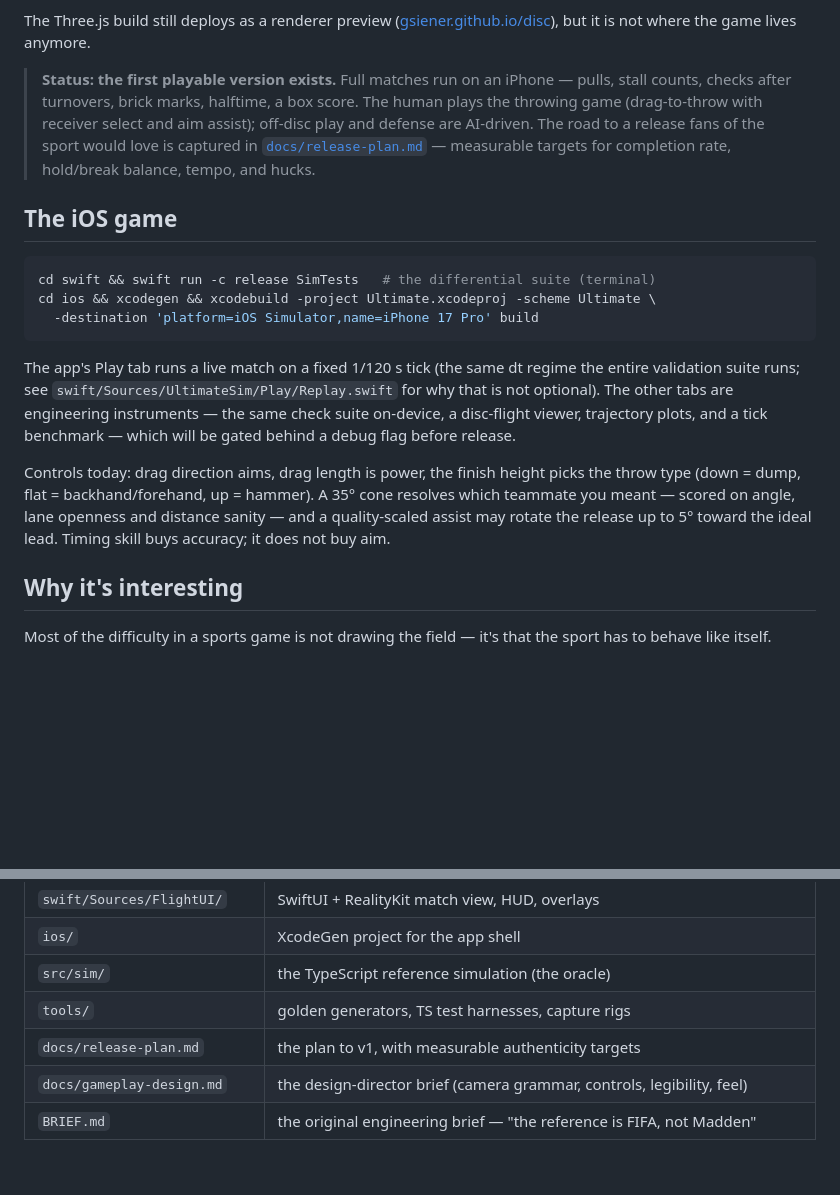
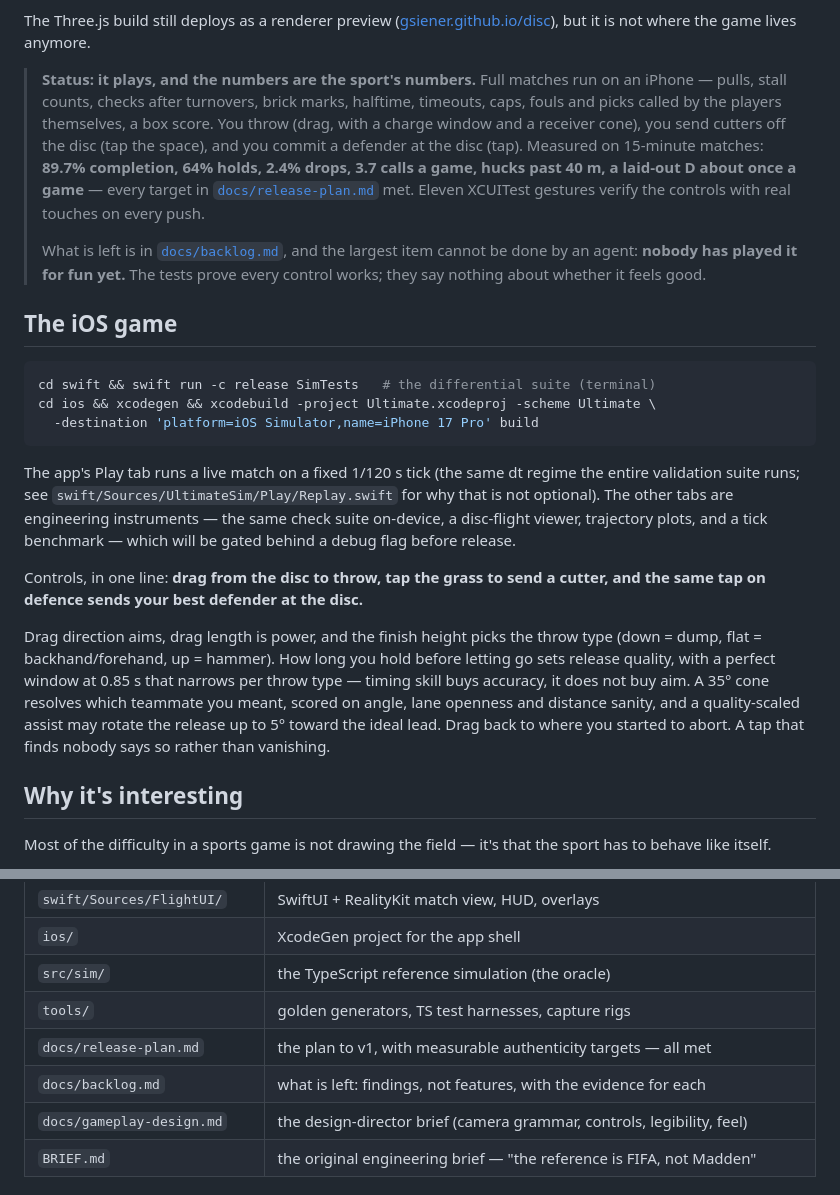
Before and after one commit to gsiener/disc, a Markdown page: README.md, 2 parts joined by grey strips. GitHub-like rendering; blank space fills up the shorter version.

```diff
--- a/README.md
+++ b/README.md
@@ -16,13 +16,19 @@ The Three.js build still deploys as a renderer preview
 ([gsiener.github.io/disc](https://gsiener.github.io/disc/)),
 but it is not where the game lives anymore.
 
-> **Status: the first playable version exists.** Full matches run on an iPhone —
-> pulls, stall counts, checks after turnovers, brick marks, halftime, a box
-> score. The human plays the throwing game (drag-to-throw with receiver select
-> and aim assist); off-disc play and defense are AI-driven. The road to a
-> release fans of the sport would love is captured in
-> [`docs/release-plan.md`](docs/release-plan.md) — measurable targets for
-> completion rate, hold/break balance, tempo, and hucks.
+> **Status: it plays, and the numbers are the sport's numbers.** Full matches run
+> on an iPhone — pulls, stall counts, checks after turnovers, brick marks,
+> halftime, timeouts, caps, fouls and picks called by the players themselves, a
+> box score. You throw (drag, with a charge window and a receiver cone), you send
+> cutters off the disc (tap the space), and you commit a defender at the disc
+> (tap). Measured on 15-minute matches: **89.7% completion, 64% holds, 2.4%
+> drops, 3.7 calls a game, hucks past 40 m, a laid-out D about once a game** —
+> every target in [`docs/release-plan.md`](docs/release-plan.md) met. Eleven
+> XCUITest gestures verify the controls with real touches on every push.
+>
+> What is left is in [`docs/backlog.md`](docs/backlog.md), and the largest item
+> cannot be done by an agent: **nobody has played it for fun yet.** The tests
+> prove every control works; they say nothing about whether it feels good.
 
 ## The iOS game
 
@@ -38,11 +44,17 @@ for why that is not optional). The other tabs are engineering instruments — th
 same check suite on-device, a disc-flight viewer, trajectory plots, and a tick
 benchmark — which will be gated behind a debug flag before release.
 
-Controls today: drag direction aims, drag length is power, the finish height
-picks the throw type (down = dump, flat = backhand/forehand, up = hammer). A 35°
-cone resolves which teammate you meant — scored on angle, lane openness and
-distance sanity — and a quality-scaled assist may rotate the release up to 5°
-toward the ideal lead. Timing skill buys accuracy; it does not buy aim.
+Controls, in one line: **drag from the disc to throw, tap the grass to send a
+cutter, and the same tap on defence sends your best defender at the disc.**
+
+Drag direction aims, drag length is power, and the finish height picks the throw
+type (down = dump, flat = backhand/forehand, up = hammer). How long you hold
+before letting go sets release quality, with a perfect window at 0.85 s that
+narrows per throw type — timing skill buys accuracy, it does not buy aim. A 35°
+cone resolves which teammate you meant, scored on angle, lane openness and
+distance sanity, and a quality-scaled assist may rotate the release up to 5°
+toward the ideal lead. Drag back to where you started to abort. A tap that finds
+nobody says so rather than vanishing.
 
 ## Why it's interesting
 
@@ -109,7 +121,8 @@ push.
 | `ios/` | XcodeGen project for the app shell |
 | `src/sim/` | the TypeScript reference simulation (the oracle) |
 | `tools/` | golden generators, TS test harnesses, capture rigs |
-| `docs/release-plan.md` | the plan to v1, with measurable authenticity targets |
+| `docs/release-plan.md` | the plan to v1, with measurable authenticity targets — all met |
+| `docs/backlog.md` | what is left: findings, not features, with the evidence for each |
 | `docs/gameplay-design.md` | the design-director brief (camera grammar, controls, legibility, feel) |
 | `BRIEF.md` | the original engineering brief — "the reference is FIFA, not Madden" |
 
```
Also changed, not shown: docs/backlog.md (added, +163 -0 lines).
